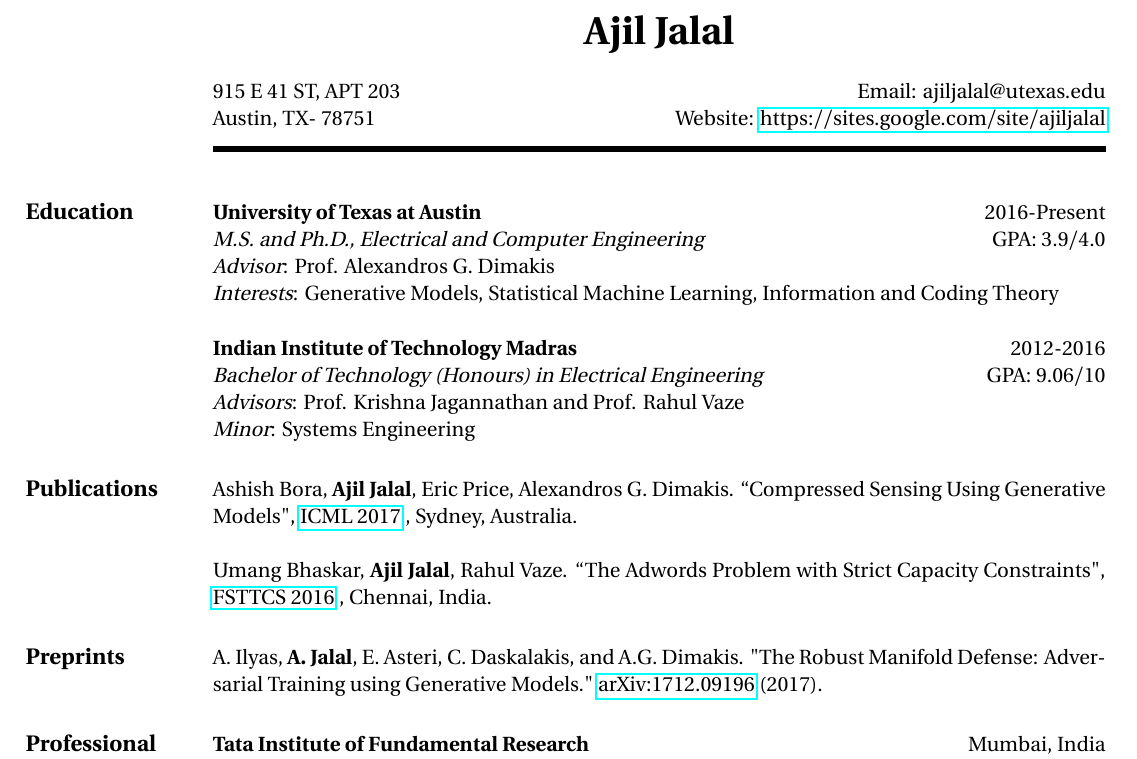
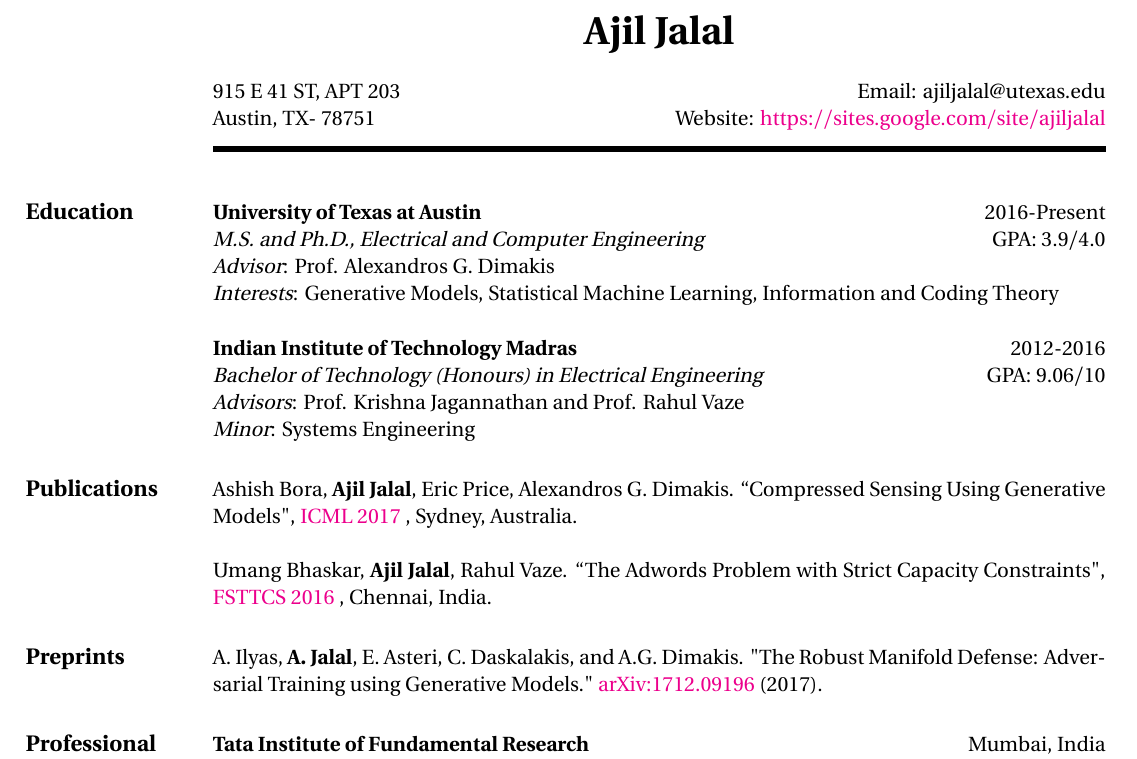
Before and after one commit to ajiljalal/cv, a LaTeX CV (ajil_cv.tex): part of page 1 of 2, cut so that both start at the same text. The pictures show the PDF file ajil_cv.pdf that the author committed with the source.

Commit message:
added color to hyperlinks. up to date as of 30 dec 2017

```diff
--- a/ajil_cv.tex
+++ b/ajil_cv.tex
@@ -33,7 +33,7 @@
 %\setstretch{1.1}
 %\usepackage{helvet} % Default font is the helvetica postscript font
 %\usepackage{newcent} % To change the default font to the new century schoolbook postscript font uncomment this line and comment the one above
-\usepackage{hyperref}
+\usepackage[colorlinks=True]{hyperref}
 \usepackage{comment}
 \setlength{\textwidth}{6.2in} % Text width of the document
 
```
Also changed, not shown: ajil_cv.pdf.
